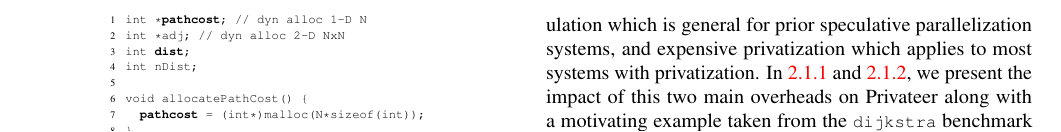
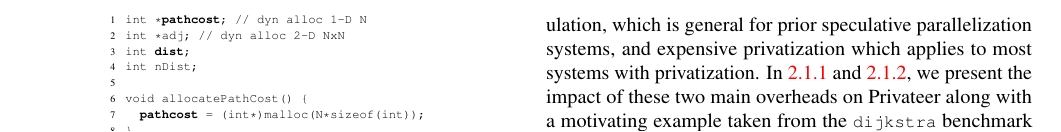
Before and after one commit to PrincetonUniversity/cpf, a LaTeX document (doc/paper.tex, which reads doc/motivation.tex): part of page 3 of 13, cut so that both start at the same text. Compiled offline with pdfLaTeX; a LaTeX package or settings file that is missing is left out.

Commit message:
section 2 final grammarly fix

```diff
--- a/doc/motivation.tex
+++ b/doc/motivation.tex
@@ -93,12 +93,12 @@ workloads this paper targets. Hence, we investigated its results to find
 the missing opportunities to reduce overheads.
 %
 Examining the evaluation of Privateer, we spotted two major overheads,
-excessive use of memory speculation which is general for prior speculative
+excessive use of memory speculation, which is general for prior speculative
 parallelization systems, and expensive privatization which applies to
 most systems with privatization.
 %
 In \ref{sec:excessive-memory-spec} and \ref{sec:excessive-priv}, we present
-the impact of this two main overheads on Privateer along with a motivating
+the impact of these two main overheads on Privateer along with a motivating
 example taken from the \texttt{dijkstra} benchmark (used in Privateer's
 evaluation) from MiBench ~\cite{guthaus:2001:iiwsc}. Simplified code of this example is
 shown in Figure~\ref{fig:dijkstra_motivation}. The reuse of the array
```
Also changed, not shown: doc/motivation.tex (6 more changed lines).
